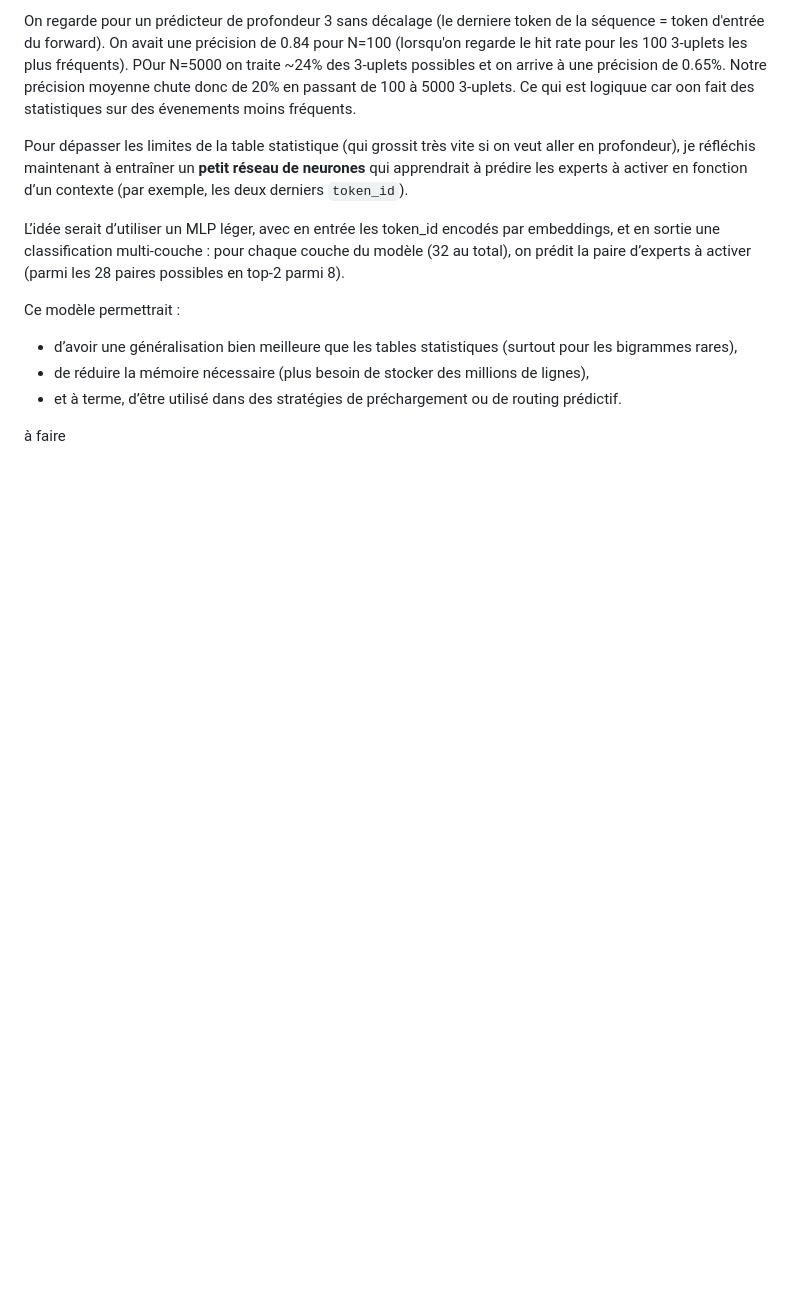
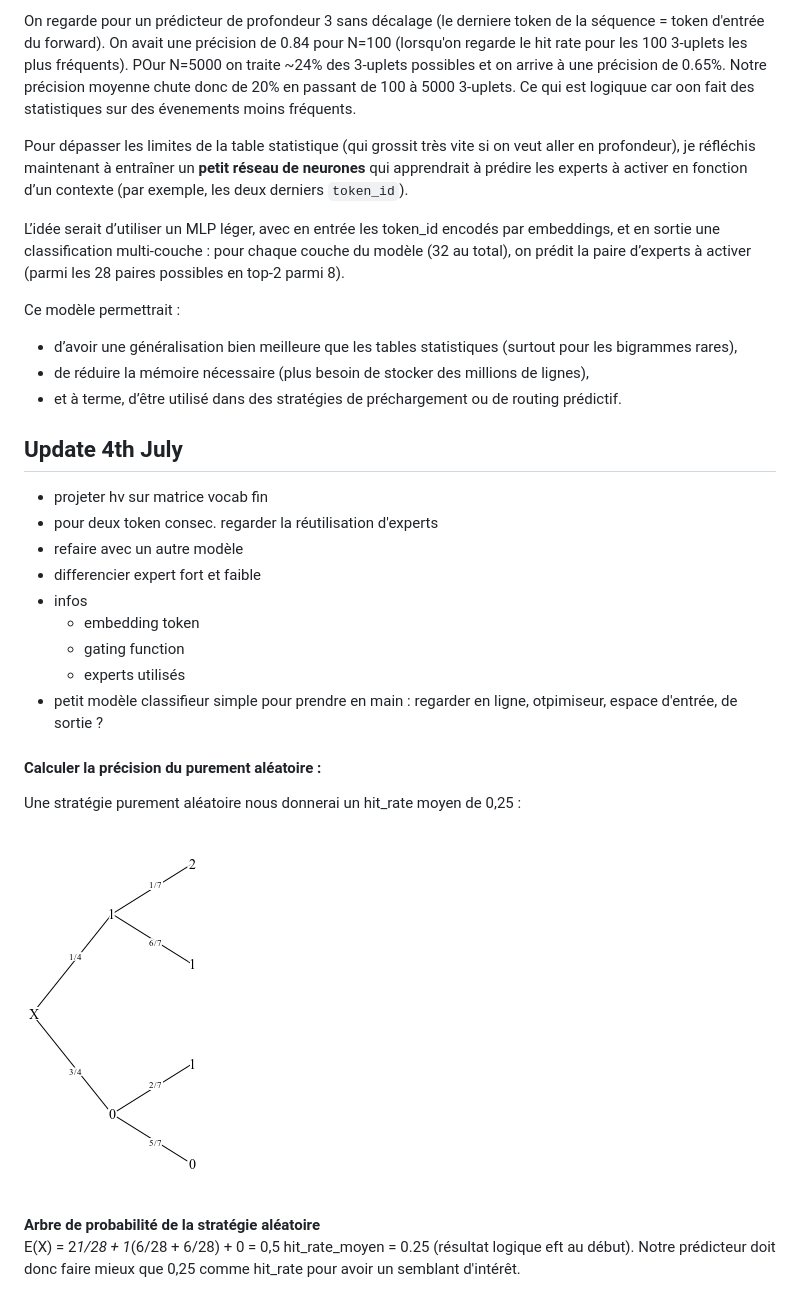
Before and after one commit to PilouENS/stage_ills_ens, a Markdown page: README.md, the part around the change. GitHub-like rendering; pictures changed too: figures/Predicteur/tree_strat_aleatoire.png (added); blank space fills up the shorter version.

Commit message:
readme update reu

```diff
--- a/README.md
+++ b/README.md
@@ -319,4 +319,23 @@ Ce modèle permettrait :
 - de réduire la mémoire nécessaire (plus besoin de stocker des millions de lignes),
 - et à terme, d’être utilisé dans des stratégies de préchargement ou de routing prédictif.
 
-à faire
+
+
+## Update 4th July
+- projeter hv sur matrice vocab fin
+- pour deux token consec. regarder la réutilisation d'experts
+- refaire avec un autre modèle
+- differencier expert fort et faible
+- infos
+    - embedding token
+    - gating function
+    - experts utilisés
+- petit modèle classifieur simple pour prendre en main : regarder en ligne, otpimiseur, espace d'entrée, de sortie ?
+
+#### Calculer la précision du purement aléatoire :
+Une stratégie purement aléatoire nous donnerai un hit_rate moyen de 0,25 :
+![](./figures/Predicteur/tree_strat_aleatoire.png)
+**Arbre de probabilité de la stratégie aléatoire**
+E(X) = 2*1/28  +  1*(6/28 + 6/28) + 0 = 0,5
+hit_rate_moyen = 0.25 (résultat logique eft au début).
+Notre prédicteur doit donc faire mieux que 0,25 comme hit_rate pour avoir un semblant d'intérêt.
```
